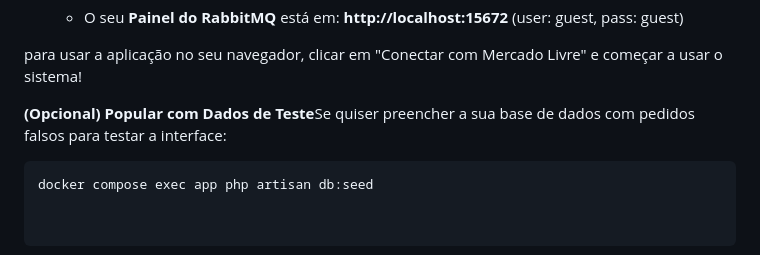
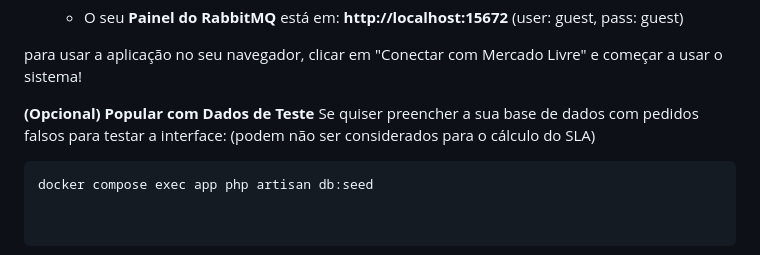
Before and after one commit to WandersonSoares00/logmanager, a Markdown page: README.md, the part around the change. GitHub-like rendering.

Commit message:
docs: update README file

````diff
--- a/README.md
+++ b/README.md
@@ -115,7 +115,9 @@ MELI_REDIRECT_URI="http://localhost:8000"
 
 para usar a aplicação no seu navegador, clicar em "Conectar com Mercado Livre" e começar a usar o sistema!
 
-**(Opcional) Popular com Dados de Teste**Se quiser preencher a sua base de dados com pedidos falsos para testar a interface:
+**(Opcional) Popular com Dados de Teste**
+Se quiser preencher a sua base de dados com pedidos falsos para testar a interface:
+(podem não ser considerados para o cálculo do SLA)
 
 ```shell
 docker compose exec app php artisan db:seed
````
